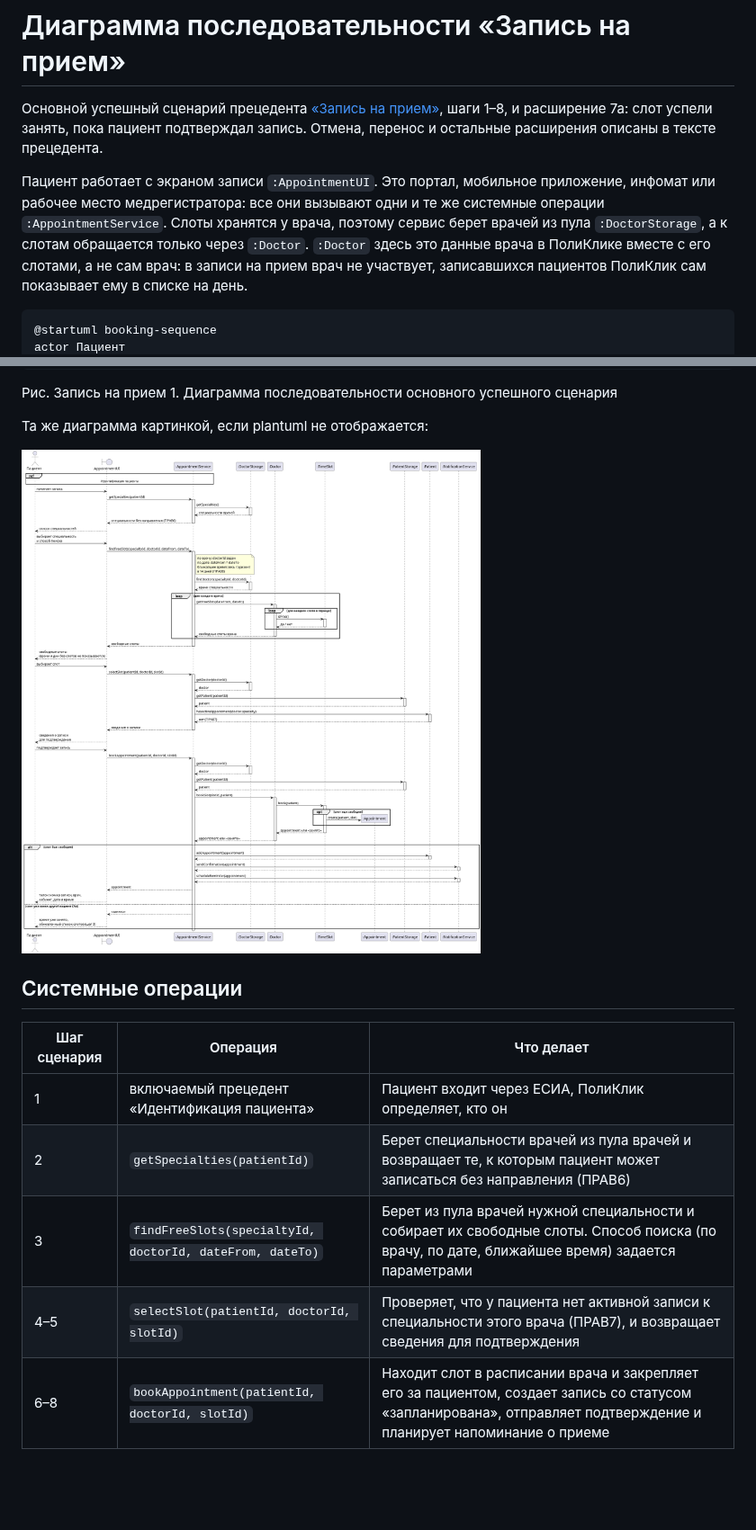
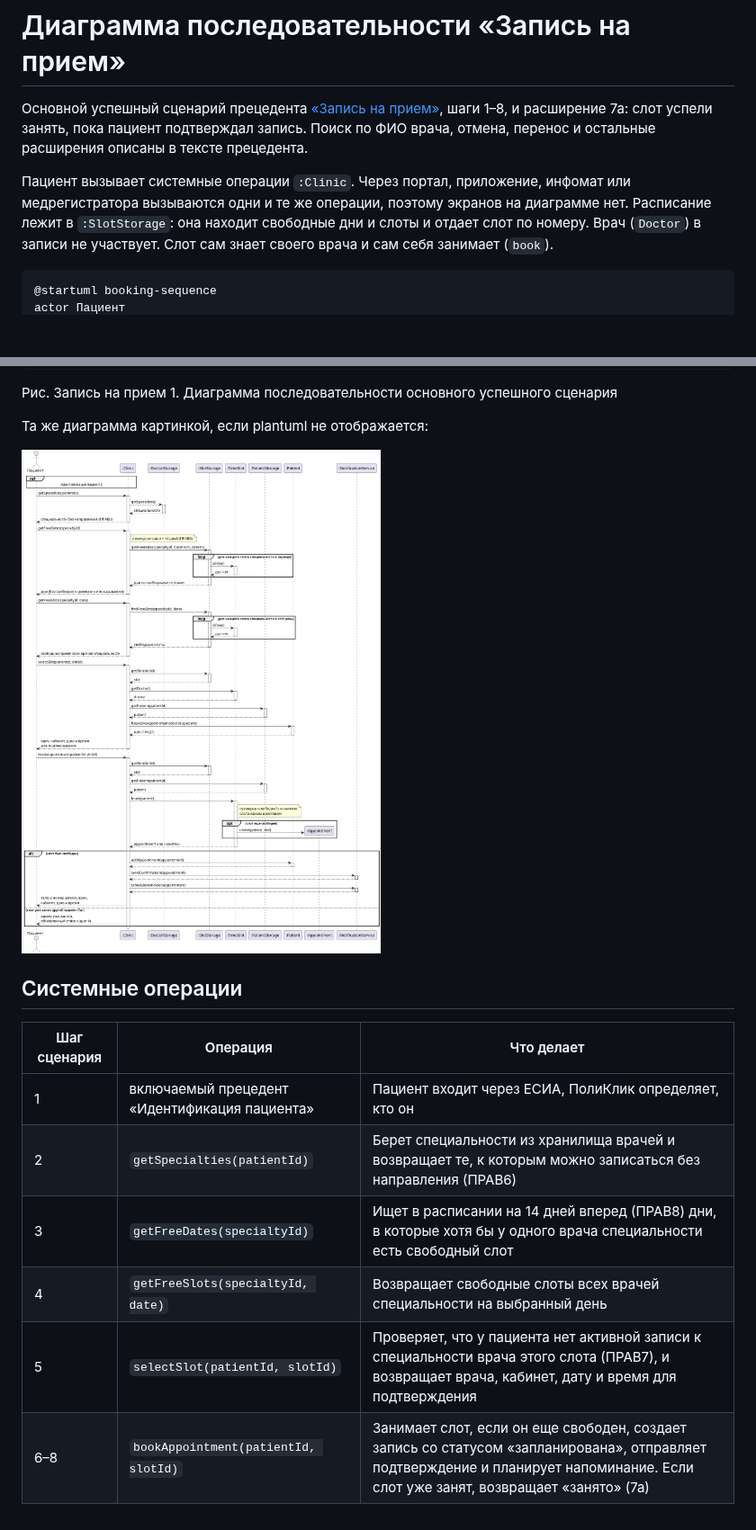
Before and after one commit to penamarth/bsbo-11-24_team3_var3_clinic, a Markdown page: Прецеденты/Запись на прием/Диаграмма последовательности Запись на прием.md, 2 parts joined by grey strips. Shown at 90% size. Drawn GitHub-style; pictures changed too: img/booking-sequence.png; blank space fills up the shorter version.

Commit message:
последовательность записи

````diff
--- a/Прецеденты/Запись на прием/Диаграмма последовательности Запись на прием.md
+++ b/Прецеденты/Запись на прием/Диаграмма последовательности Запись на прием.md
@@ -1,8 +1,8 @@
 # Диаграмма последовательности «Запись на прием»
 
-Основной успешный сценарий прецедента [«Запись на прием»](Запись%20на%20прием.md), шаги 1–8, и расширение 7а: слот успели занять, пока пациент подтверждал запись. Отмена, перенос и остальные расширения описаны в тексте прецедента.
+Основной успешный сценарий прецедента [«Запись на прием»](Запись%20на%20прием.md), шаги 1–8, и расширение 7а: слот успели занять, пока пациент подтверждал запись. Поиск по ФИО врача, отмена, перенос и остальные расширения описаны в тексте прецедента.
 
-Пациент работает с экраном записи `:AppointmentUI`. Это портал, мобильное приложение, инфомат или рабочее место медрегистратора: все они вызывают одни и те же системные операции `:AppointmentService`. Слоты хранятся у врача, поэтому сервис берет врачей из пула `:DoctorStorage`, а к слотам обращается только через `:Doctor`. `:Doctor` здесь это данные врача в ПолиКлике вместе с его слотами, а не сам врач: в записи на прием врач не участвует, записавшихся пациентов ПолиКлик сам показывает ему в списке на день.
+Пациент вызывает системные операции `:Clinic`. Через портал, приложение, инфомат или медрегистратора вызываются одни и те же операции, поэтому экранов на диаграмме нет. Расписание лежит в `:SlotStorage`: она находит свободные дни и слоты и отдает слот по номеру. Врач (`Doctor`) в записи не участвует. Слот сам знает своего врача и сам себя занимает (`book`).
 
 ```plantuml
 @startuml booking-sequence
@@ -100,7 +91,8 @@ deactivate S
 | Шаг сценария | Операция | Что делает |
 | --- | --- | --- |
 | 1 | включаемый прецедент «Идентификация пациента» | Пациент входит через ЕСИА, ПолиКлик определяет, кто он |
-| 2 | `getSpecialties(patientId)` | Берет специальности врачей из пула врачей и возвращает те, к которым пациент может записаться без направления (ПРАВ6) |
-| 3 | `findFreeSlots(specialtyId, doctorId, dateFrom, dateTo)` | Берет из пула врачей нужной специальности и собирает их свободные слоты. Способ поиска (по врачу, по дате, ближайшее время) задается параметрами |
-| 4–5 | `selectSlot(patientId, doctorId, slotId)` | Проверяет, что у пациента нет активной записи к специальности этого врача (ПРАВ7), и возвращает сведения для подтверждения |
-| 6–8 | `bookAppointment(patientId, doctorId, slotId)` | Находит слот в расписании врача и закрепляет его за пациентом, создает запись со статусом «запланирована», отправляет подтверждение и планирует напоминание о приеме |
+| 2 | `getSpecialties(patientId)` | Берет специальности из хранилища врачей и возвращает те, к которым можно записаться без направления (ПРАВ6) |
+| 3 | `getFreeDates(specialtyId)` | Ищет в расписании на 14 дней вперед (ПРАВ8) дни, в которые хотя бы у одного врача специальности есть свободный слот |
+| 4 | `getFreeSlots(specialtyId, date)` | Возвращает свободные слоты всех врачей специальности на выбранный день |
+| 5 | `selectSlot(patientId, slotId)` | Проверяет, что у пациента нет активной записи к специальности врача этого слота (ПРАВ7), и возвращает врача, кабинет, дату и время для подтверждения |
+| 6–8 | `bookAppointment(patientId, slotId)` | Занимает слот, если он еще свободен, создает запись со статусом «запланирована», отправляет подтверждение и планирует напоминание. Если слот уже занят, возвращает «занято» (7а) |
````
Also changed, not shown: other parts of Прецеденты/Запись на прием/Диаграмма последовательности Запись на прием.md (+52 -61 lines).
